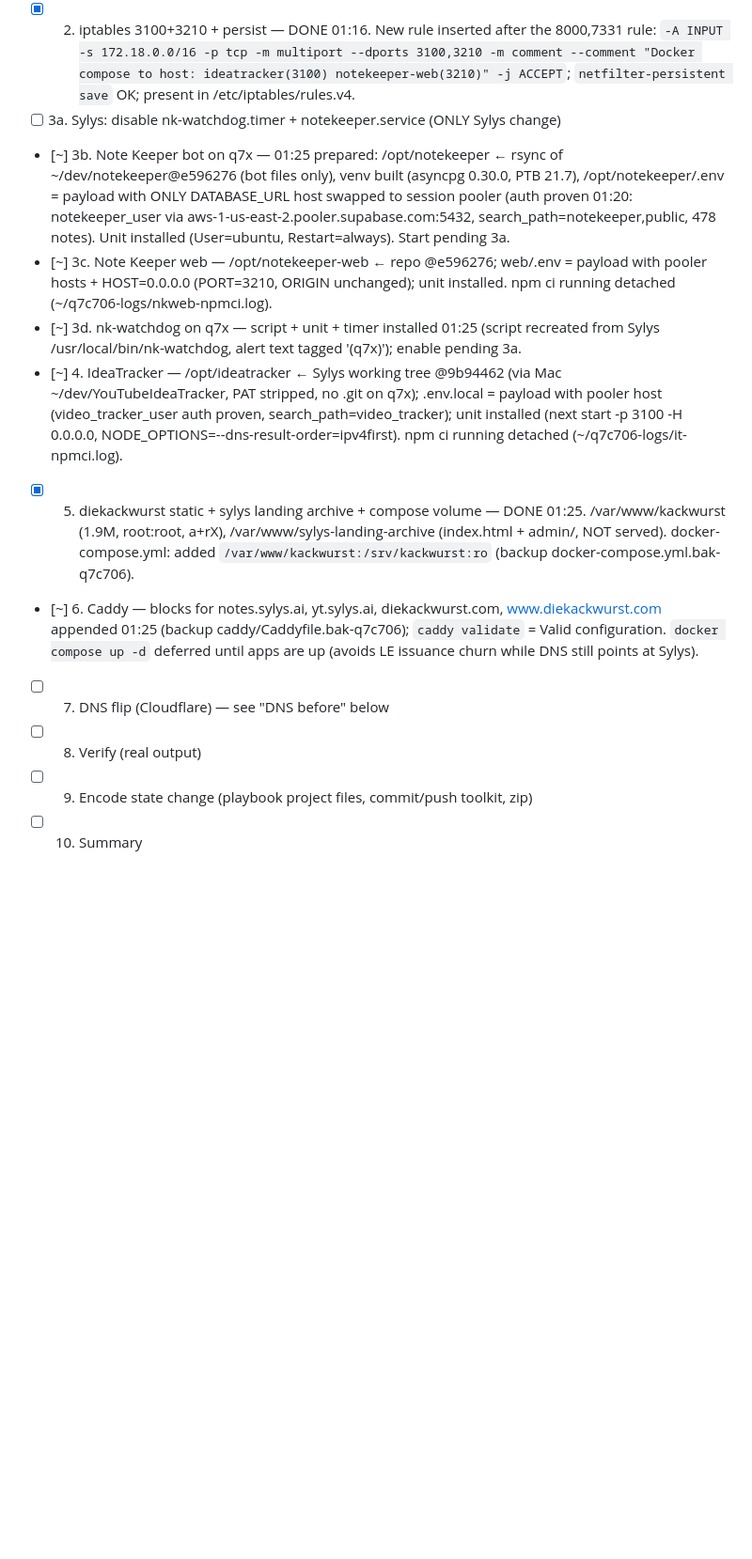
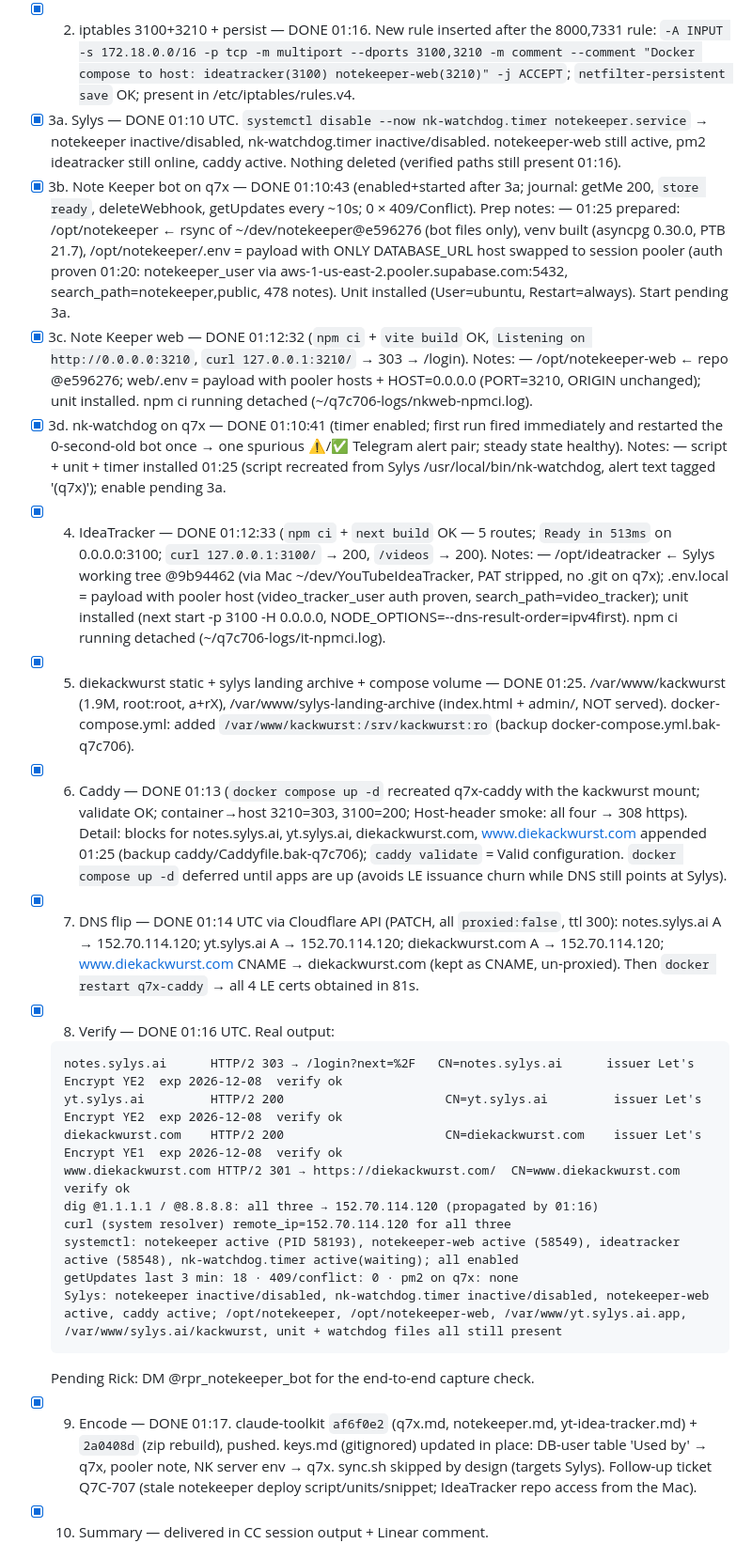
Before and after one commit to q7core/q7x.ai, a Markdown page: CHECKPOINT.md, the part around one of its changes. Shown at 94% size. Drawn GitHub-style; blank space fills up the shorter version.

Commit message:
Q7C-706: CHECKPOINT — cutover complete, verification output, rollback notes

````diff
--- a/CHECKPOINT.md
+++ b/CHECKPOINT.md
@@ -15,15 +15,27 @@ Ticket: https://linear.app/q7core/issue/Q7C-706
   - `rproemer/YouTubeIdeaTracker` not visible to the Mac's SSH key; `gh` not installed. Sylys clone at `/var/www/yt.sylys.ai.app` is clean at `9b94462` (matches ticket) but its remote URL embeds a PAT (burned per ROTATION-REPORT A2). Source will be copied read-only from Sylys → Mac `~/dev/YouTubeIdeaTracker` → q7x. PAT will not be used or copied to q7x.
   - Existing iptables: `-A INPUT -s 172.18.0.0/16 -p tcp -m multiport --dports 8000,7331 …` and a separate 9119 rule.
 - [x] 2. iptables 3100+3210 + persist — DONE 01:16. New rule inserted after the 8000,7331 rule: `-A INPUT -s 172.18.0.0/16 -p tcp -m multiport --dports 3100,3210 -m comment --comment "Docker compose to host: ideatracker(3100) notekeeper-web(3210)" -j ACCEPT`; `netfilter-persistent save` OK; present in /etc/iptables/rules.v4.
-- [ ] 3a. Sylys: disable nk-watchdog.timer + notekeeper.service (ONLY Sylys change)
-- [~] 3b. Note Keeper bot on q7x — 01:25 prepared: /opt/notekeeper ← rsync of ~/dev/notekeeper@e596276 (bot files only), venv built (asyncpg 0.30.0, PTB 21.7), /opt/notekeeper/.env = payload with ONLY DATABASE_URL host swapped to session pooler (auth proven 01:20: notekeeper_user via aws-1-us-east-2.pooler.supabase.com:5432, search_path=notekeeper,public, 478 notes). Unit installed (User=ubuntu, Restart=always). Start pending 3a.
-- [~] 3c. Note Keeper web — /opt/notekeeper-web ← repo @e596276; web/.env = payload with pooler hosts + HOST=0.0.0.0 (PORT=3210, ORIGIN unchanged); unit installed. npm ci running detached (~/q7c706-logs/nkweb-npmci.log).
-- [~] 3d. nk-watchdog on q7x — script + unit + timer installed 01:25 (script recreated from Sylys /usr/local/bin/nk-watchdog, alert text tagged '(q7x)'); enable pending 3a.
-- [~] 4. IdeaTracker — /opt/ideatracker ← Sylys working tree @9b94462 (via Mac ~/dev/YouTubeIdeaTracker, PAT stripped, no .git on q7x); .env.local = payload with pooler host (video_tracker_user auth proven, search_path=video_tracker); unit installed (next start -p 3100 -H 0.0.0.0, NODE_OPTIONS=--dns-result-order=ipv4first). npm ci running detached (~/q7c706-logs/it-npmci.log).
+- [x] 3a. Sylys — DONE 01:10 UTC. `systemctl disable --now nk-watchdog.timer notekeeper.service` → notekeeper inactive/disabled, nk-watchdog.timer inactive/disabled. notekeeper-web still active, pm2 ideatracker still online, caddy active. Nothing deleted (verified paths still present 01:16).
+- [x] 3b. Note Keeper bot on q7x — DONE 01:10:43 (enabled+started after 3a; journal: getMe 200, `store ready`, deleteWebhook, getUpdates every ~10s; 0 × 409/Conflict). Prep notes: — 01:25 prepared: /opt/notekeeper ← rsync of ~/dev/notekeeper@e596276 (bot files only), venv built (asyncpg 0.30.0, PTB 21.7), /opt/notekeeper/.env = payload with ONLY DATABASE_URL host swapped to session pooler (auth proven 01:20: notekeeper_user via aws-1-us-east-2.pooler.supabase.com:5432, search_path=notekeeper,public, 478 notes). Unit installed (User=ubuntu, Restart=always). Start pending 3a.
+- [x] 3c. Note Keeper web — DONE 01:12:32 (`npm ci` + `vite build` OK, `Listening on http://0.0.0.0:3210`, `curl 127.0.0.1:3210/` → 303 → /login). Notes: — /opt/notekeeper-web ← repo @e596276; web/.env = payload with pooler hosts + HOST=0.0.0.0 (PORT=3210, ORIGIN unchanged); unit installed. npm ci running detached (~/q7c706-logs/nkweb-npmci.log).
+- [x] 3d. nk-watchdog on q7x — DONE 01:10:41 (timer enabled; first run fired immediately and restarted the 0-second-old bot once → one spurious ⚠️/✅ Telegram alert pair; steady state healthy). Notes: — script + unit + timer installed 01:25 (script recreated from Sylys /usr/local/bin/nk-watchdog, alert text tagged '(q7x)'); enable pending 3a.
+- [x] 4. IdeaTracker — DONE 01:12:33 (`npm ci` + `next build` OK — 5 routes; `Ready in 513ms` on 0.0.0.0:3100; `curl 127.0.0.1:3100/` → 200, `/videos` → 200). Notes: — /opt/ideatracker ← Sylys working tree @9b94462 (via Mac ~/dev/YouTubeIdeaTracker, PAT stripped, no .git on q7x); .env.local = payload with pooler host (video_tracker_user auth proven, search_path=video_tracker); unit installed (next start -p 3100 -H 0.0.0.0, NODE_OPTIONS=--dns-result-order=ipv4first). npm ci running detached (~/q7c706-logs/it-npmci.log).
 - [x] 5. diekackwurst static + sylys landing archive + compose volume — DONE 01:25. /var/www/kackwurst (1.9M, root:root, a+rX), /var/www/sylys-landing-archive (index.html + admin/, NOT served). docker-compose.yml: added `/var/www/kackwurst:/srv/kackwurst:ro` (backup docker-compose.yml.bak-q7c706).
-- [~] 6. Caddy — blocks for notes.sylys.ai, yt.sylys.ai, diekackwurst.com, www.diekackwurst.com appended 01:25 (backup caddy/Caddyfile.bak-q7c706); `caddy validate` = Valid configuration. `docker compose up -d` deferred until apps are up (avoids LE issuance churn while DNS still points at Sylys).
-- [ ] 7. DNS flip (Cloudflare) — see "DNS before" below
-- [ ] 8. Verify (real output)
-- [ ] 9. Encode state change (playbook project files, commit/push toolkit, zip)
-- [ ] 10. Summary
+- [x] 6. Caddy — DONE 01:13 (`docker compose up -d` recreated q7x-caddy with the kackwurst mount; validate OK; container→host 3210=303, 3100=200; Host-header smoke: all four → 308 https). Detail: blocks for notes.sylys.ai, yt.sylys.ai, diekackwurst.com, www.diekackwurst.com appended 01:25 (backup caddy/Caddyfile.bak-q7c706); `caddy validate` = Valid configuration. `docker compose up -d` deferred until apps are up (avoids LE issuance churn while DNS still points at Sylys).
+- [x] 7. DNS flip — DONE 01:14 UTC via Cloudflare API (PATCH, all `proxied:false`, ttl 300): notes.sylys.ai A → 152.70.114.120; yt.sylys.ai A → 152.70.114.120; diekackwurst.com A → 152.70.114.120; www.diekackwurst.com CNAME → diekackwurst.com (kept as CNAME, un-proxied). Then `docker restart q7x-caddy` → all 4 LE certs obtained in 81s.
+- [x] 8. Verify — DONE 01:16 UTC. Real output:
+  ```
+  notes.sylys.ai      HTTP/2 303 → /login?next=%2F   CN=notes.sylys.ai      issuer Let's Encrypt YE2  exp 2026-12-08  verify ok
+  yt.sylys.ai         HTTP/2 200                      CN=yt.sylys.ai         issuer Let's Encrypt YE2  exp 2026-12-08  verify ok
+  diekackwurst.com    HTTP/2 200                      CN=diekackwurst.com    issuer Let's Encrypt YE1  exp 2026-12-08  verify ok
+  www.diekackwurst.com HTTP/2 301 → https://diekackwurst.com/  CN=www.diekackwurst.com  verify ok
+  dig @1.1.1.1 / @8.8.8.8: all three → 152.70.114.120 (propagated by 01:16)
+  curl (system resolver) remote_ip=152.70.114.120 for all three
+  systemctl: notekeeper active (PID 58193), notekeeper-web active (58549), ideatracker active (58548), nk-watchdog.timer active(waiting); all enabled
+  getUpdates last 3 min: 18 · 409/conflict: 0 · pm2 on q7x: none
+  Sylys: notekeeper inactive/disabled, nk-watchdog.timer inactive/disabled, notekeeper-web active, caddy active; /opt/notekeeper, /opt/notekeeper-web, /var/www/yt.sylys.ai.app, /var/www/sylys.ai/kackwurst, unit + watchdog files all still present
+  ```
+  Pending Rick: DM @rpr_notekeeper_bot for the end-to-end capture check.
+- [x] 9. Encode — DONE 01:17. claude-toolkit `af6f0e2` (q7x.md, notekeeper.md, yt-idea-tracker.md) + `2a0408d` (zip rebuild), pushed. keys.md (gitignored) updated in place: DB-user table 'Used by' → q7x, pooler note, NK server env → q7x. sync.sh skipped by design (targets Sylys). Follow-up ticket Q7C-707 (stale notekeeper deploy script/units/snippet; IdeaTracker repo access from the Mac).
+- [x] 10. Summary — delivered in CC session output + Linear comment.
 
````
Also changed, not shown: other parts of CHECKPOINT.md (+10 -2 lines).
